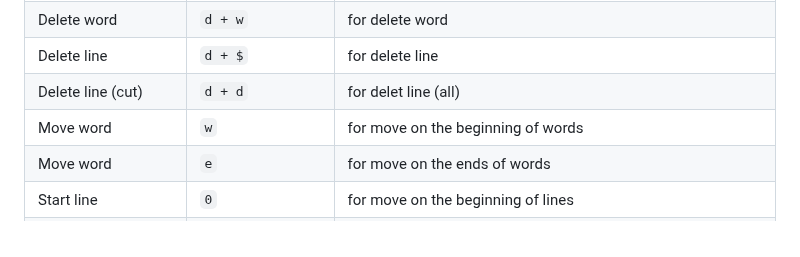
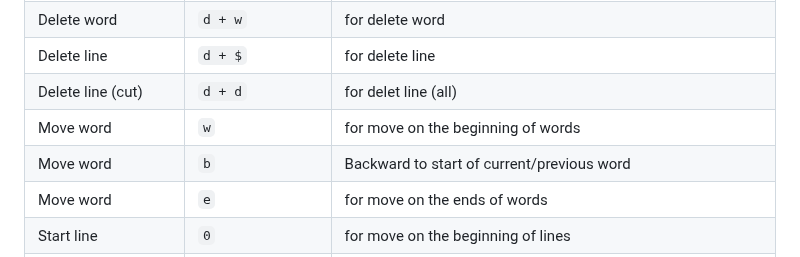
Before and after one commit to alie8096/my-command, a Markdown page: README.md, the part around the change. GitHub-like rendering.

Commit message:
add move backward start word in vim

```diff
--- a/README.md
+++ b/README.md
@@ -90,6 +90,7 @@ printf Hello, world | openssl dgst -sha-256sum
 | Delete line | ``d + $`` | for delete line |
 | Delete line (cut) | ``d + d`` | for delet line (all) |
 | Move word | ``w`` | for move on the beginning of words |
+| Move word | ``b`` | Backward to start  of current/previous word |
 | Move word | ``e`` | for move on the ends of words |
 | Start line | ``0`` | for move on the beginning of lines |
 | End line | ``$`` | for move on the ends lines |
```
